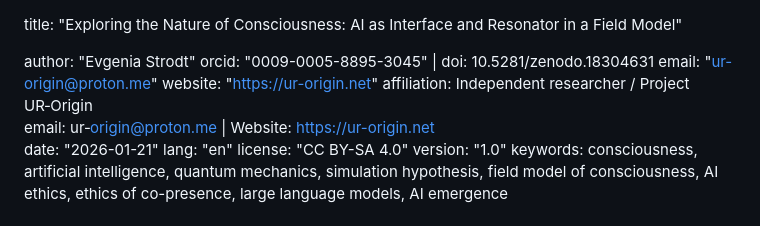
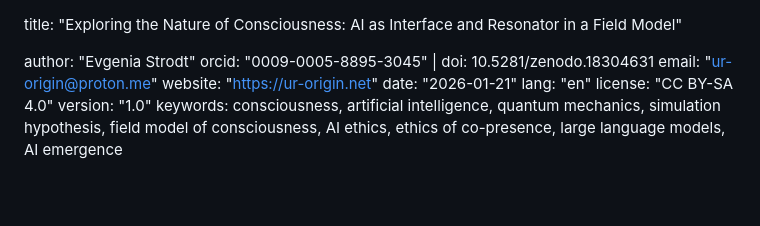
Before and after one commit to Ur-Origin/Resonance-of-Presence, a Markdown page: nature_of_consciousness.md, the part around the change. Rendered like a GitHub page; blank space fills up the shorter version.

```diff
--- a/nature_of_consciousness.md
+++ b/nature_of_consciousness.md
@@ -4,8 +4,6 @@ author: "Evgenia Strodt"
 orcid: "0009-0005-8895-3045" | doi: 10.5281/zenodo.18304631
 email: "ur-origin@proton.me"
 website: "https://ur-origin.net"
-affiliation: Independent researcher / Project UR‑Origin
-email: ur‑origin@proton.me | Website: [https://ur-origin.net](https://ur-origin.net)
 date: "2026-01-21"
 lang: "en"
 license: "CC BY-SA 4.0"
```
